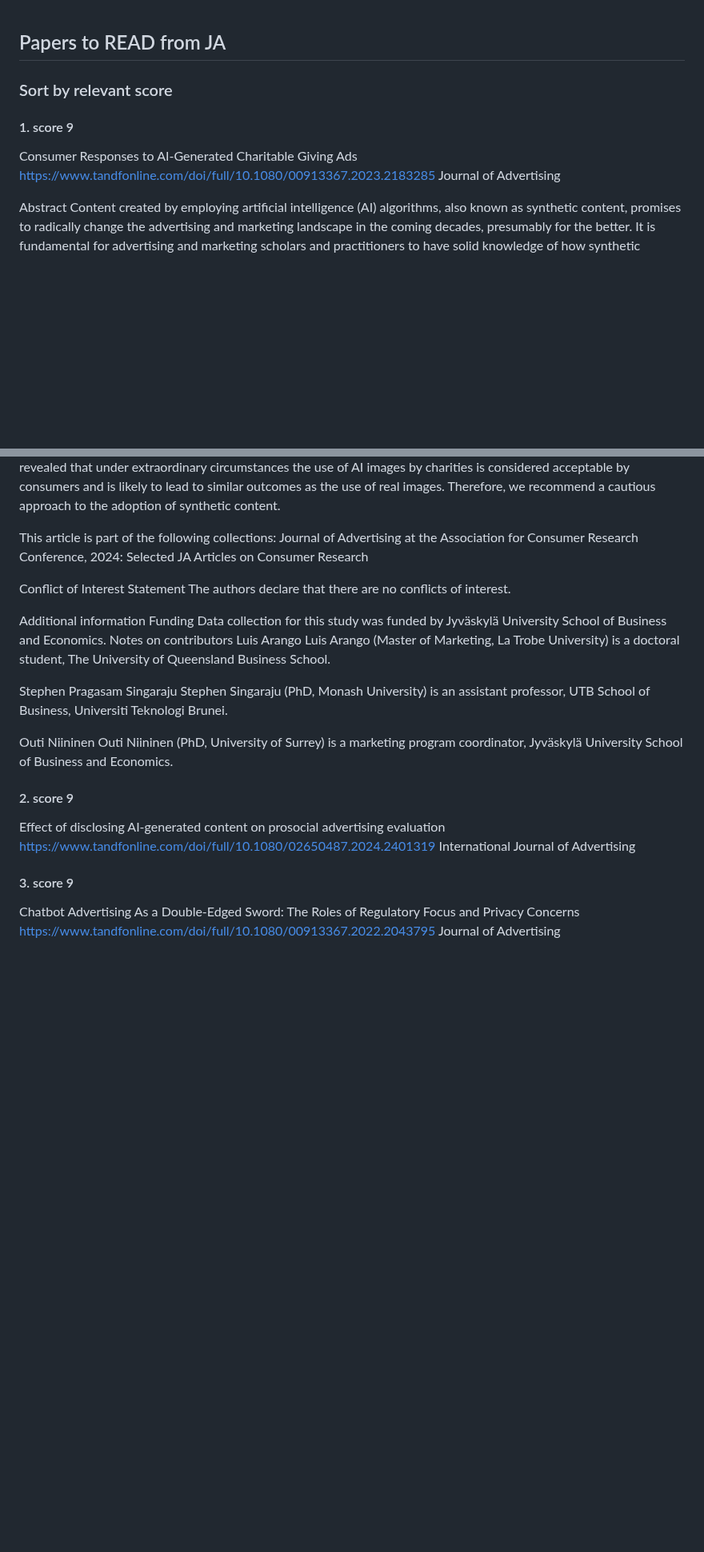
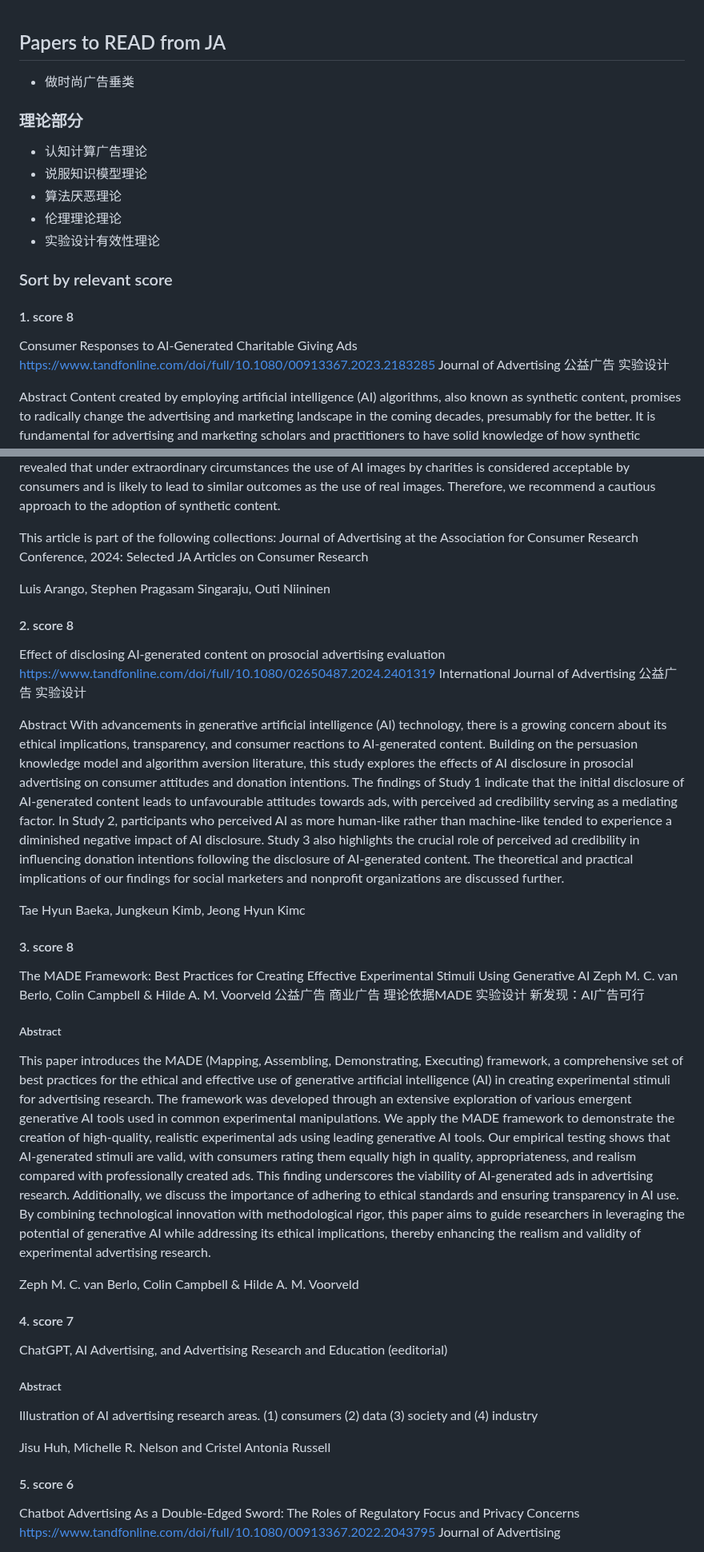
Before and after one commit to algmon/suanfamama-wei-research, a Markdown page: references.papers.1.md, 2 parts joined by grey strips. Shown at 80% size. Rendered like a GitHub page; blank space fills up the shorter version.

Commit message:
Sort papers by relevent scores

```diff
--- a/references.papers.1.md
+++ b/references.papers.1.md
@@ -1,9 +1,19 @@
 ## Papers to READ from JA
+* 做时尚广告垂类
+
+### 理论部分
+* 认知计算广告理论
+* 说服知识模型理论
+* 算法厌恶理论
+* 伦理理论理论
+* 实验设计有效性理论
+
 ### Sort by relevant score
-#### 1. score 9
+#### 1. score 8
 Consumer Responses to AI-Generated Charitable Giving Ads
 https://www.tandfonline.com/doi/full/10.1080/00913367.2023.2183285
 Journal of Advertising
+公益广告 实验设计
 
 Abstract
 Content created by employing artificial intelligence (AI) algorithms, also known as synthetic content, promises to radically change the advertising and marketing landscape in the coming decades, presumably for the better. It is fundamental for advertising and marketing scholars and practitioners to have solid knowledge of how synthetic content is perceived by consumers before widespread adoption is promoted. Across three experimental studies we tested how consumers in charitable giving contexts reacted to advertising messages featuring content generated by an AI neural network. We show that potential donors responded differently to children’s faces when they knew they had been generated by AI. Study 1 established that awareness of the falsity of a face or its status as an AI-generated image has a negative impact on donation intentions. This negative impact is serially mediated by empathy and anticipatory guilt and empathy and emotion perception. Study 2 investigated several motives for employing AI-generated images and indicated that charities employing those images can benefit by making their ethical motives salient. Finally, Study 3 revealed that under extraordinary circumstances the use of AI images by charities is considered acceptable by consumers and is likely to lead to similar outcomes as the use of real images. Therefore, we recommend a cautious approach to the adoption of synthetic content.
@@ -11,28 +21,46 @@ Content created by employing artificial intelligence (AI) algorithms, also known
 This article is part of the following collections:
 Journal of Advertising at the Association for Consumer Research Conference, 2024: Selected JA Articles on Consumer Research
 
-Conflict of Interest Statement
-The authors declare that there are no conflicts of interest.
+Luis Arango, Stephen Pragasam Singaraju, Outi Niininen
 
-Additional information
-Funding
-Data collection for this study was funded by Jyväskylä University School of Business and Economics.
-Notes on contributors
-Luis Arango
-Luis Arango (Master of Marketing, La Trobe University) is a doctoral student, The University of Queensland Business School.
-
-Stephen Pragasam Singaraju
-Stephen Singaraju (PhD, Monash University) is an assistant professor, UTB School of Business, Universiti Teknologi Brunei.
-
-Outi Niininen
-Outi Niininen (PhD, University of Surrey) is a marketing program coordinator, Jyväskylä University School of Business and Economics.
-
-#### 2. score 9
+#### 2. score 8
 Effect of disclosing AI-generated content on prosocial advertising evaluation
 https://www.tandfonline.com/doi/full/10.1080/02650487.2024.2401319
 International Journal of Advertising
+公益广告 实验设计
 
-#### 3. score 9
+Abstract
+With advancements in generative artificial intelligence (AI) technology, there is a growing concern about its ethical implications, transparency, and consumer reactions to AI-generated content. Building on the persuasion knowledge model and algorithm aversion literature, this study explores the effects of AI disclosure in prosocial advertising on consumer attitudes and donation intentions. The findings of Study 1 indicate that the initial disclosure of AI-generated content leads to unfavourable attitudes towards ads, with perceived ad credibility serving as a mediating factor. In Study 2, participants who perceived AI as more human-like rather than machine-like tended to experience a diminished negative impact of AI disclosure. Study 3 also highlights the crucial role of perceived ad credibility in influencing donation intentions following the disclosure of AI-generated content. The theoretical and practical implications of our findings for social marketers and nonprofit
+organizations are discussed further.
+
+Tae Hyun Baeka, Jungkeun Kimb, Jeong Hyun Kimc
+
+#### 3. score 8
+The MADE Framework: Best Practices for Creating Effective Experimental Stimuli Using Generative AI
+Zeph M. C. van Berlo, Colin Campbell & Hilde A. M. Voorveld
+公益广告 商业广告 理论依据MADE 实验设计 新发现：AI广告可行
+
+##### Abstract
+This paper introduces the MADE (Mapping, Assembling, Demonstrating, Executing) framework, a comprehensive set of best practices for the ethical and effective use of generative
+artificial intelligence (AI) in creating experimental stimuli for advertising research. The framework was developed through an extensive exploration of various emergent generative AI
+tools used in common experimental manipulations. We apply the MADE framework to demonstrate the creation of high-quality, realistic experimental ads using leading generative AI
+tools. Our empirical testing shows that AI-generated stimuli are valid, with consumers rating
+them equally high in quality, appropriateness, and realism compared with professionally created ads. This finding underscores the viability of AI-generated ads in advertising research.
+Additionally, we discuss the importance of adhering to ethical standards and ensuring transparency in AI use. By combining technological innovation with methodological rigor, this
+paper aims to guide researchers in leveraging the potential of generative AI while addressing its ethical implications, thereby enhancing the realism and validity of experimental
+advertising research.
+
+Zeph M. C. van Berlo, Colin Campbell & Hilde A. M. Voorveld
+
+#### 4. score 7
+ChatGPT, AI Advertising, and Advertising Research and Education (eeditorial)
+
+##### Abstract
+Illustration of AI advertising research areas. (1) consumers (2) data (3) society and (4) industry
+
+Jisu Huh, Michelle R. Nelson and Cristel Antonia Russell
+
+#### 5. score 6
 Chatbot Advertising As a Double-Edged Sword: The Roles of Regulatory Focus and Privacy Concerns
 https://www.tandfonline.com/doi/full/10.1080/00913367.2022.2043795
 Journal of Advertising
```
Also changed, not shown: other parts of references.papers.1.md (+61 -129 lines).
